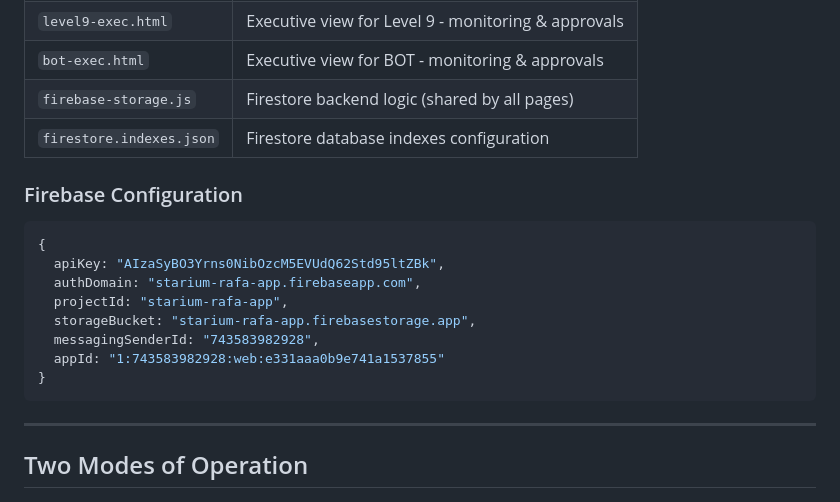
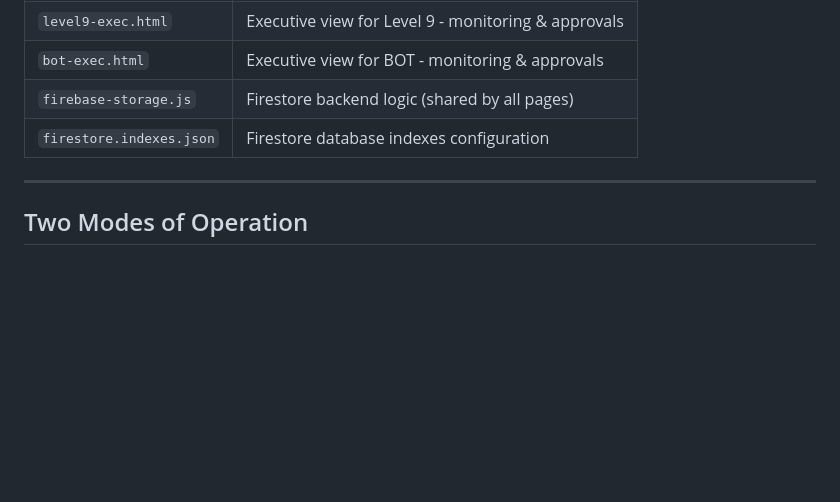
Before and after one commit to EngrDammie/starium-density-app, a Markdown page: README.md, the part around the change. GitHub-like rendering; blank space fills up the shorter version.

````diff
--- a/README.md
+++ b/README.md
@@ -55,19 +55,6 @@ The Starium Rafa Quality Control Tool is used in a detergent factory to:
 | `bot-exec.html` | Executive view for BOT - monitoring & approvals |
 | `firebase-storage.js` | Firestore backend logic (shared by all pages) |
 | `firestore.indexes.json` | Firestore database indexes configuration |
-
-### Firebase Configuration
-
-```javascript
-{
-  apiKey: "AIzaSyBO3Yrns0NibOzcM5EVUdQ62Std95ltZBk",
-  authDomain: "starium-rafa-app.firebaseapp.com",
-  projectId: "starium-rafa-app",
-  storageBucket: "starium-rafa-app.firebasestorage.app",
-  messagingSenderId: "743583982928",
-  appId: "1:743583982928:web:e331aaa0b9e741a1537855"
-}
-```
 
 ---
 
````
